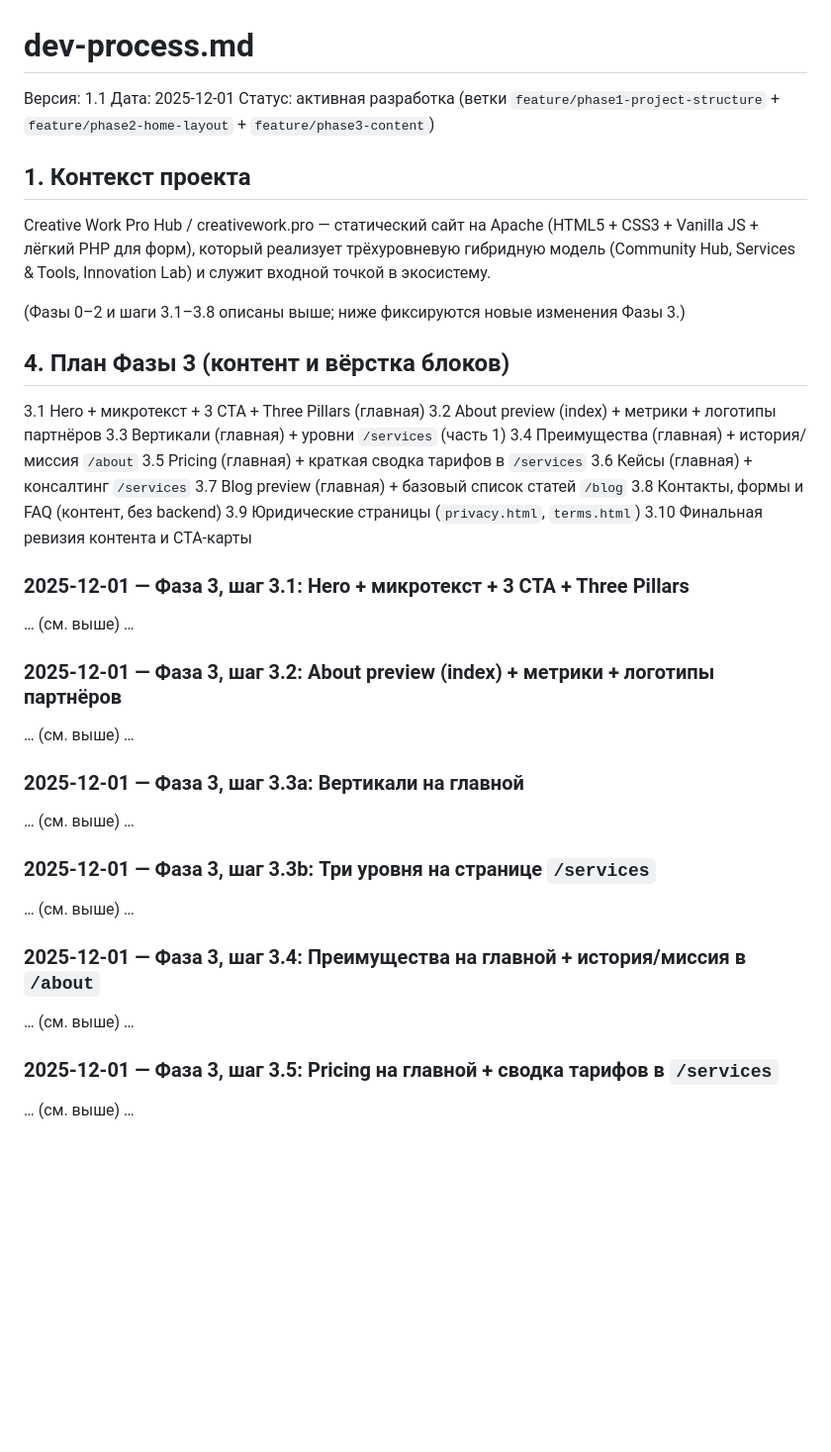
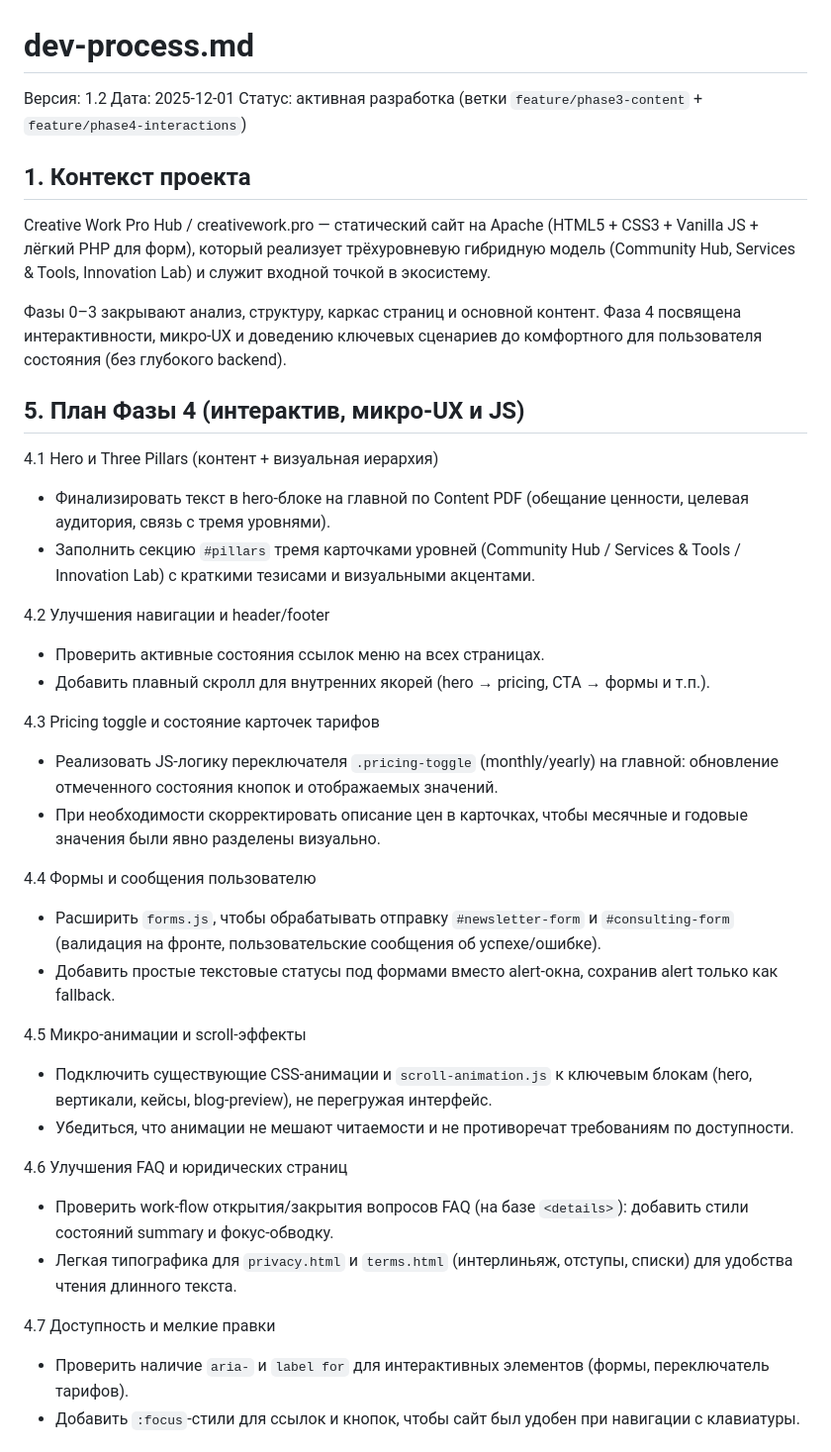
Before and after one commit to PandaWithAPlan/creativework.pro, a Markdown page: dev-process.md, the part around one of its changes. Shown at 99% size. Rendered like a GitHub page; blank space fills up the shorter version.

Commit message:
[docs] Define Phase 4 plan and note new branch feature/phase4-interactions

```diff
--- a/dev-process.md
+++ b/dev-process.md
@@ -1,43 +1,42 @@
 # dev-process.md
 
-Версия: 1.1
+Версия: 1.2
 Дата: 2025-12-01
-Статус: активная разработка (ветки `feature/phase1-project-structure` + `feature/phase2-home-layout` + `feature/phase3-content`)
+Статус: активная разработка (ветки `feature/phase3-content` + `feature/phase4-interactions`)
 
 ## 1. Контекст проекта
 
 Creative Work Pro Hub / creativework.pro — статический сайт на Apache (HTML5 + CSS3 + Vanilla JS + лёгкий PHP для форм), который реализует трёхуровневую гибридную модель (Community Hub, Services &amp; Tools, Innovation Lab) и служит входной точкой в экосистему.
 
-(Фазы 0–2 и шаги 3.1–3.8 описаны выше; ниже фиксируются новые изменения Фазы 3.)
+Фазы 0–3 закрывают анализ, структуру, каркас страниц и основной контент. Фаза 4 посвящена интерактивности, микро-UX и доведению ключевых сценариев до комфортного для пользователя состояния (без глубокого backend).
 
-## 4. План Фазы 3 (контент и вёрстка блоков)
+## 5. План Фазы 4 (интерактив, микро-UX и JS)
 
-3.1 Hero + микротекст + 3 CTA + Three Pillars (главная)
-3.2 About preview (index) + метрики + логотипы партнёров
-3.3 Вертикали (главная) + уровни `/services` (часть 1)
-3.4 Преимущества (главная) + история/миссия `/about`
-3.5 Pricing (главная) + краткая сводка тарифов в `/services`
-3.6 Кейсы (главная) + консалтинг `/services`
-3.7 Blog preview (главная) + базовый список статей `/blog`
-3.8 Контакты, формы и FAQ (контент, без backend)
-3.9 Юридические страницы (`privacy.html`, `terms.html`)
-3.10 Финальная ревизия контента и CTA-карты
+4.1 Hero и Three Pillars (контент + визуальная иерархия)
+- Финализировать текст в hero-блоке на главной по Content PDF (обещание ценности, целевая аудитория, связь с тремя уровнями).
+- Заполнить секцию `#pillars` тремя карточками уровней (Community Hub / Services &amp; Tools / Innovation Lab) с краткими тезисами и визуальными акцентами.
 
-### 2025-12-01 — Фаза 3, шаг 3.1: Hero + микротекст + 3 CTA + Three Pillars
-… (см. выше) …
+4.2 Улучшения навигации и header/footer
+- Проверить активные состояния ссылок меню на всех страницах.
+- Добавить плавный скролл для внутренних якорей (hero → pricing, CTA → формы и т.п.).
 
-### 2025-12-01 — Фаза 3, шаг 3.2: About preview (index) + метрики + логотипы партнёров
-… (см. выше) …
+4.3 Pricing toggle и состояние карточек тарифов
+- Реализовать JS-логику переключателя `.pricing-toggle` (monthly/yearly) на главной: обновление отмеченного состояния кнопок и отображаемых значений.
+- При необходимости скорректировать описание цен в карточках, чтобы месячные и годовые значения были явно разделены визуально.
 
-### 2025-12-01 — Фаза 3, шаг 3.3a: Вертикали на главной
-… (см. выше) …
+4.4 Формы и сообщения пользователю
+- Расширить `forms.js`, чтобы обрабатывать отправку `#newsletter-form` и `#consulting-form` (валидация на фронте, пользовательские сообщения об успехе/ошибке).
+- Добавить простые текстовые статусы под формами вместо alert-окна, сохранив alert только как fallback.
 
-### 2025-12-01 — Фаза 3, шаг 3.3b: Три уровня на странице `/services`
-… (см. выше) …
+4.5 Микро-анимации и scroll-эффекты
+- Подключить существующие CSS-анимации и `scroll-animation.js` к ключевым блокам (hero, вертикали, кейсы, blog-preview), не перегружая интерфейс.
+- Убедиться, что анимации не мешают читаемости и не противоречат требованиям по доступности.
 
-### 2025-12-01 — Фаза 3, шаг 3.4: Преимущества на главной + история/миссия в `/about`
-… (см. выше) …
+4.6 Улучшения FAQ и юридических страниц
+- Проверить work-flow открытия/закрытия вопросов FAQ (на базе `<details>`): добавить стили состояний summary и фокус-обводку.
+- Легкая типографика для `privacy.html` и `terms.html` (интерлиньяж, отступы, списки) для удобства чтения длинного текста.
 
-### 2025-12-01 — Фаза 3, шаг 3.5: Pricing на главной + сводка тарифов в `/services`
-… (см. выше) …
+4.7 Доступность и мелкие правки
+- Проверить наличие `aria-` и `label for` для интерактивных элементов (формы, переключатель тарифов).
+- Добавить `:focus`-стили для ссылок и кнопок, чтобы сайт был удобен при навигации с клавиатуры.
 
```
Also changed, not shown: other parts of dev-process.md (+3 -16 lines).
